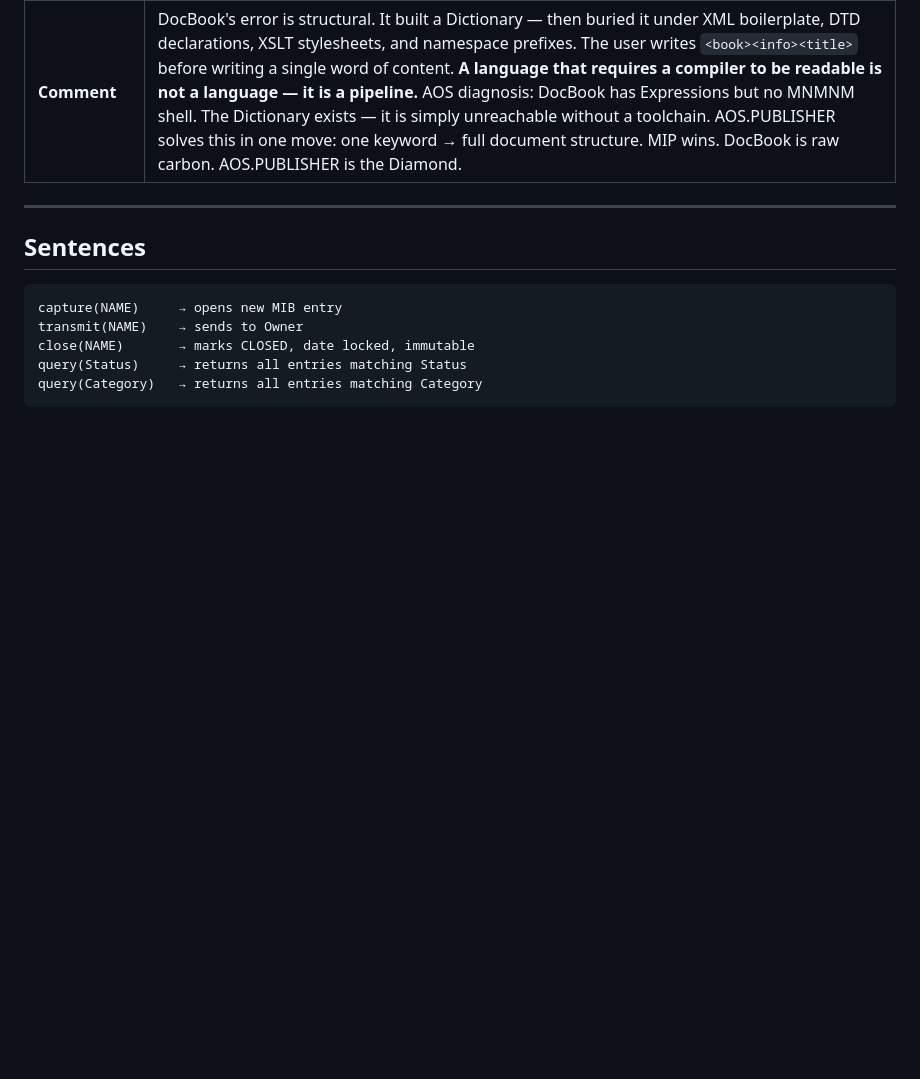
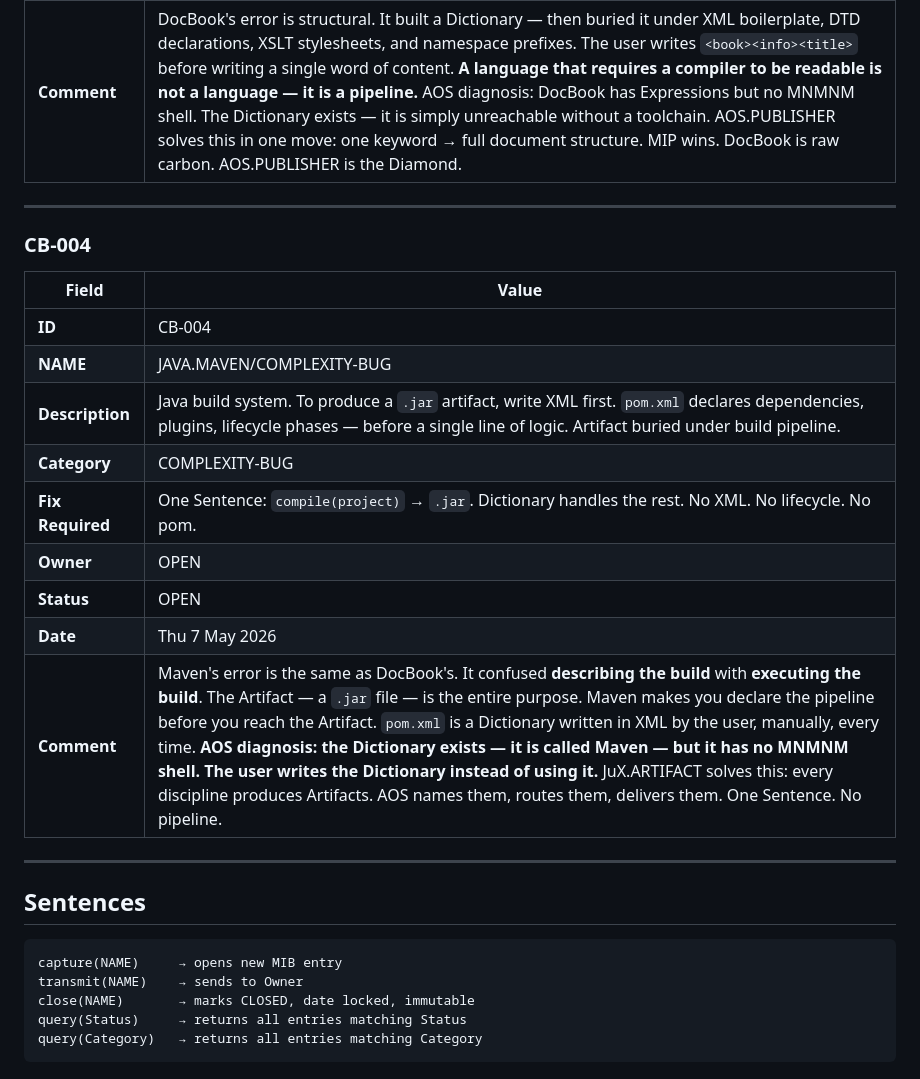
Before and after one commit to alissali/Learn, a Markdown page: AOS.BUG-MIB.md, the part around the change. GitHub-like rendering; blank space fills up the shorter version.

Commit message:
CB-004: JAVA.MAVEN/COMPLEXITY-BUG registered

````diff
--- a/AOS.BUG-MIB.md
+++ b/AOS.BUG-MIB.md
@@ -80,6 +80,22 @@
 
 ---
 
+### CB-004
+
+| Field | Value |
+|---|---|
+| **ID** | CB-004 |
+| **NAME** | JAVA.MAVEN/COMPLEXITY-BUG |
+| **Description** | Java build system. To produce a `.jar` artifact, write XML first. `pom.xml` declares dependencies, plugins, lifecycle phases — before a single line of logic. Artifact buried under build pipeline. |
+| **Category** | COMPLEXITY-BUG |
+| **Fix Required** | One Sentence: `compile(project)` → `.jar`. Dictionary handles the rest. No XML. No lifecycle. No pom. |
+| **Owner** | OPEN |
+| **Status** | OPEN |
+| **Date** | Thu 7 May 2026 |
+| **Comment** | Maven's error is the same as DocBook's. It confused **describing the build** with **executing the build**. The Artifact — a `.jar` file — is the entire purpose. Maven makes you declare the pipeline before you reach the Artifact. `pom.xml` is a Dictionary written in XML by the user, manually, every time. **AOS diagnosis: the Dictionary exists — it is called Maven — but it has no MNMNM shell. The user writes the Dictionary instead of using it.** JuX.ARTIFACT solves this: every discipline produces Artifacts. AOS names them, routes them, delivers them. One Sentence. No pipeline. |
+
+---
+
 ## Sentences
 
 ```
````
